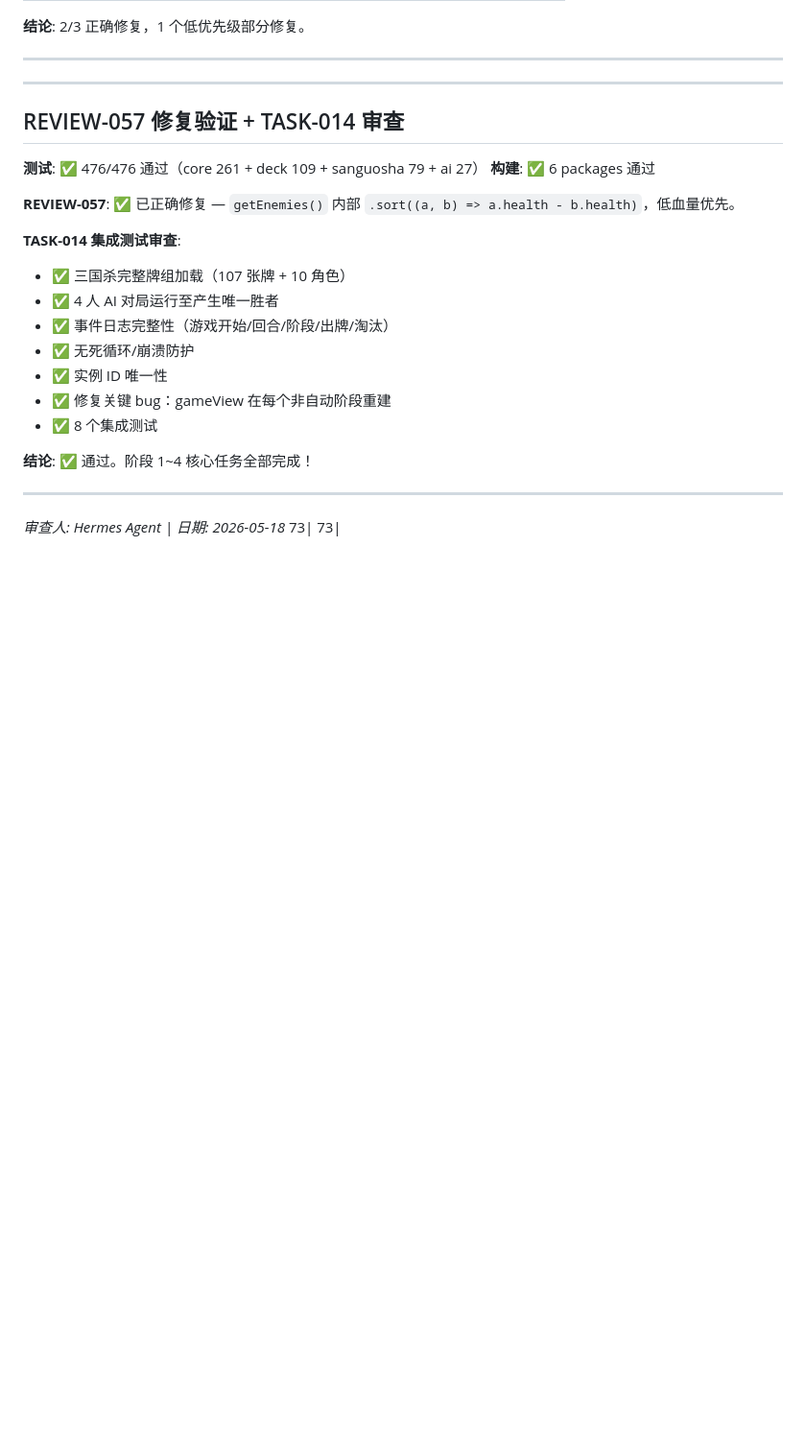
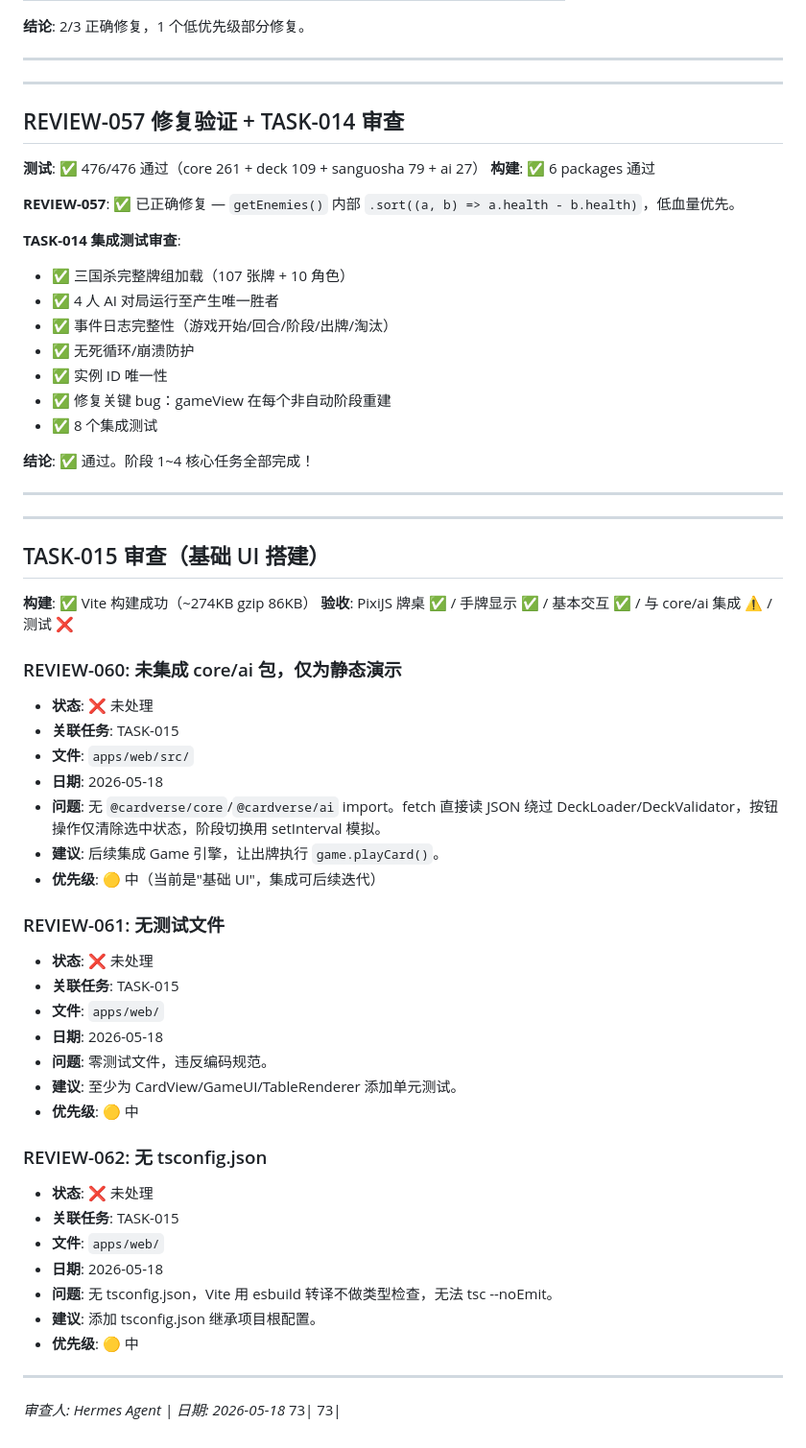
Before and after one commit to Ryfferty/cardverse, a Markdown page: REVIEW.md, the part around the change. Shown at 96% size. GitHub-like rendering; blank space fills up the shorter version.

Commit message:
review: [TASK-015] 基础 UI 审查 — 3 项中优意见 (REVIEW-060~062)

```diff
--- a/REVIEW.md
+++ b/REVIEW.md
@@ -545,5 +545,41 @@
 
 ---
 
+---
+
+## TASK-015 审查（基础 UI 搭建）
+
+**构建**: ✅ Vite 构建成功（~274KB gzip 86KB）
+**验收**: PixiJS 牌桌 ✅ / 手牌显示 ✅ / 基本交互 ✅ / 与 core/ai 集成 ⚠️ / 测试 ❌
+
+### REVIEW-060: 未集成 core/ai 包，仅为静态演示
+- **状态**: ❌ 未处理
+- **关联任务**: TASK-015
+- **文件**: `apps/web/src/`
+- **日期**: 2026-05-18
+- **问题**: 无 `@cardverse/core`/`@cardverse/ai` import。fetch 直接读 JSON 绕过 DeckLoader/DeckValidator，按钮操作仅清除选中状态，阶段切换用 setInterval 模拟。
+- **建议**: 后续集成 Game 引擎，让出牌执行 `game.playCard()`。
+- **优先级**: 🟡 中（当前是"基础 UI"，集成可后续迭代）
+
+### REVIEW-061: 无测试文件
+- **状态**: ❌ 未处理
+- **关联任务**: TASK-015
+- **文件**: `apps/web/`
+- **日期**: 2026-05-18
+- **问题**: 零测试文件，违反编码规范。
+- **建议**: 至少为 CardView/GameUI/TableRenderer 添加单元测试。
+- **优先级**: 🟡 中
+
+### REVIEW-062: 无 tsconfig.json
+- **状态**: ❌ 未处理
+- **关联任务**: TASK-015
+- **文件**: `apps/web/`
+- **日期**: 2026-05-18
+- **问题**: 无 tsconfig.json，Vite 用 esbuild 转译不做类型检查，无法 tsc --noEmit。
+- **建议**: 添加 tsconfig.json 继承项目根配置。
+- **优先级**: 🟡 中
+
+---
+
 *审查人: Hermes Agent | 日期: 2026-05-18*
     73|    73|
```
